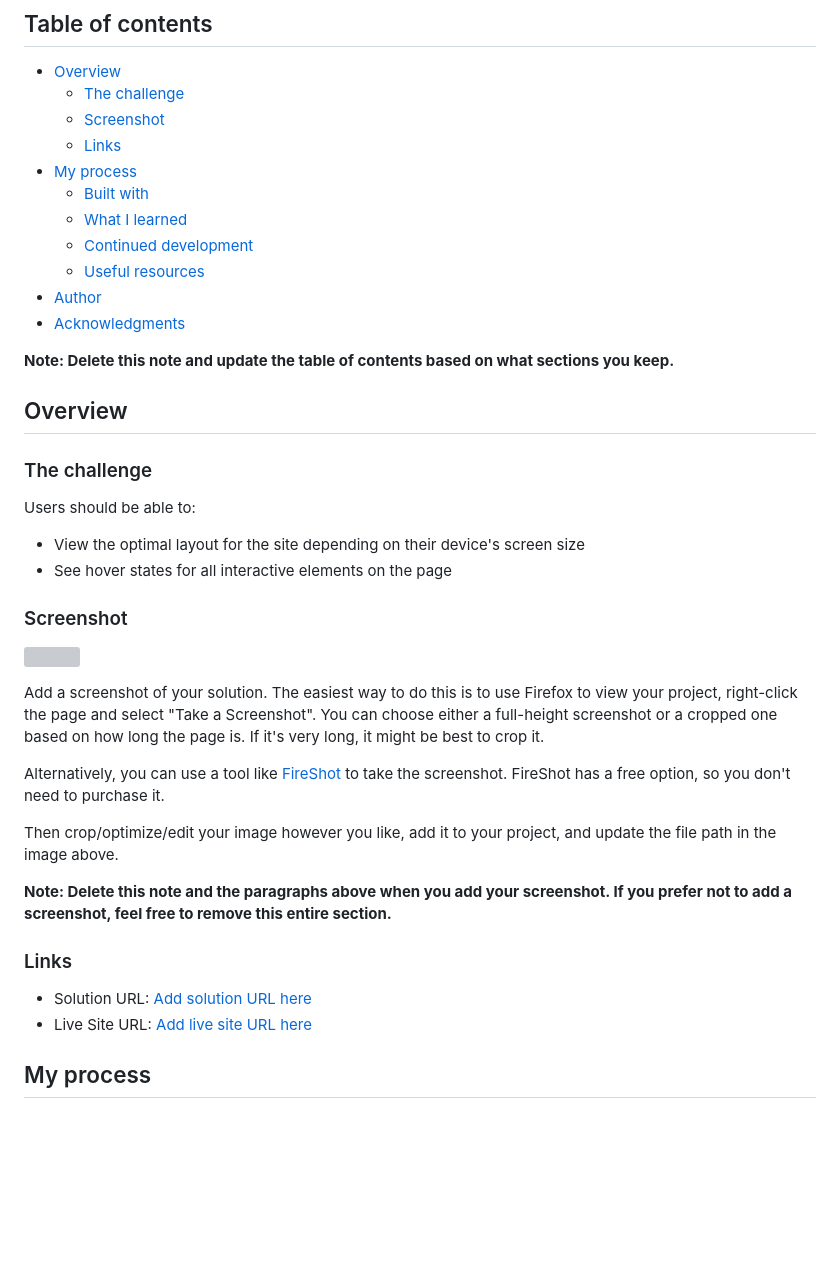
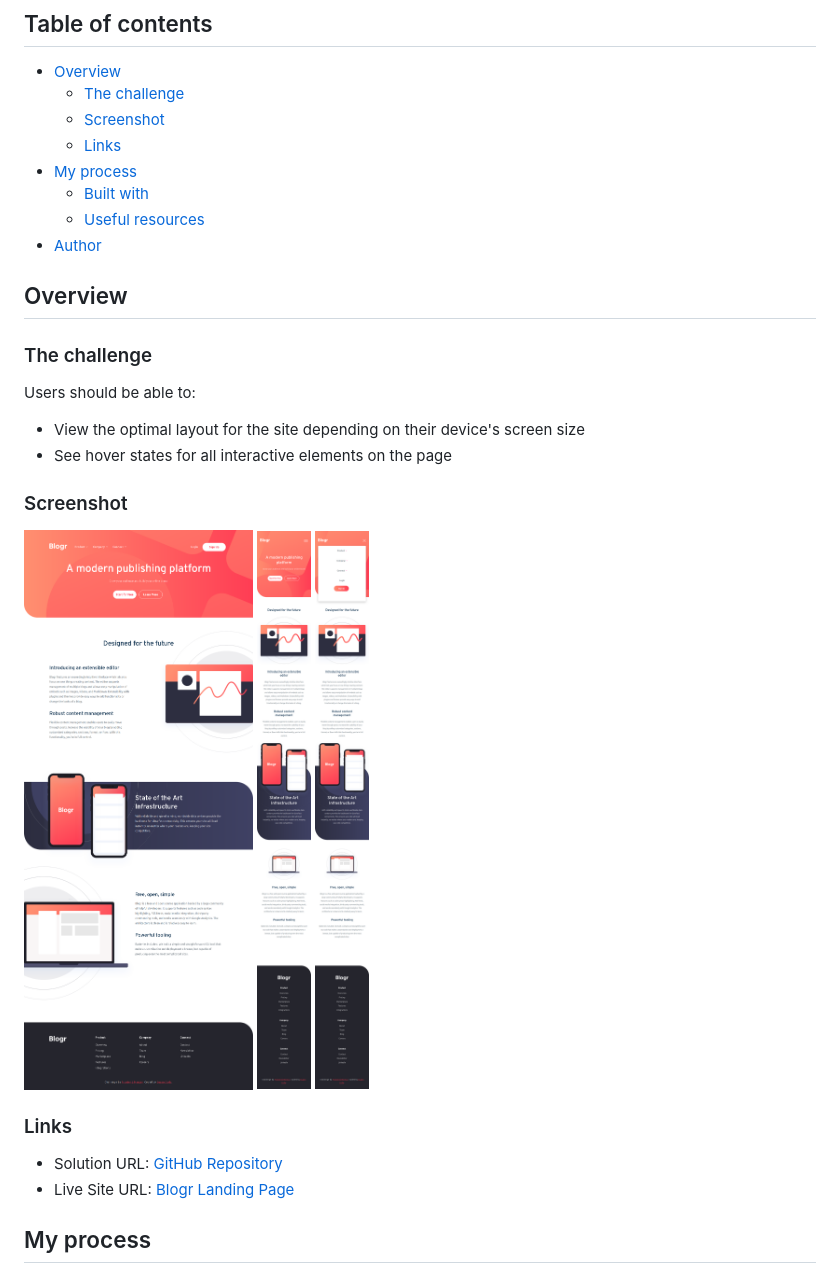
Before and after one commit to EugenCoda/frontend-mentor-blogr-landing-page, a Markdown page: README.md, the part around the change printed below. Rendered like a GitHub page; pictures changed too: images/screenshot_desktop.png (added), images/screenshot_mobile.png (added), images/screenshot_mobile_active.png (added); blank space fills up the shorter version; grey boxes are pictures that could not be loaded.

Commit message:
finished challenge

```diff
--- a/README.md
+++ b/README.md
@@ -10,13 +10,8 @@ This is a solution to the [Blogr landing page challenge on Frontend Mentor](http
   - [Links](#links)
 - [My process](#my-process)
   - [Built with](#built-with)
-  - [What I learned](#what-i-learned)
-  - [Continued development](#continued-development)
   - [Useful resources](#useful-resources)
 - [Author](#author)
-- [Acknowledgments](#acknowledgments)
-
-**Note: Delete this note and update the table of contents based on what sections you keep.**
 
 ## Overview
 
@@ -29,20 +24,14 @@ Users should be able to:
 
 ### Screenshot
 
-![](./screenshot.jpg)
-
-Add a screenshot of your solution. The easiest way to do this is to use Firefox to view your project, right-click the page and select "Take a Screenshot". You can choose either a full-height screenshot or a cropped one based on how long the page is. If it's very long, it might be best to crop it.
-
-Alternatively, you can use a tool like [FireShot](https://getfireshot.com/) to take the screenshot. FireShot has a free option, so you don't need to purchase it.
-
-Then crop/optimize/edit your image however you like, add it to your project, and update the file path in the image above.
-
-**Note: Delete this note and the paragraphs above when you add your screenshot. If you prefer not to add a screenshot, feel free to remove this entire section.**
+![](./images/screenshot_desktop.png)
+![](./images/screenshot_mobile.png)
+![](./images/screenshot_mobile_active.png)
 
 ### Links
 
-- Solution URL: [Add solution URL here](https://your-solution-url.com)
-- Live Site URL: [Add live site URL here](https://your-live-site-url.com)
+- Solution URL: [GitHub Repository](https://github.com/EugenCoda/frontend-mentor-blogr-landing-page)
+- Live Site URL: [Blogr Landing Page](https://blogr-landing-page-frontend-challenge.netlify.app/)
 
 ## My process
 
```
Also changed, not shown: other parts of README.md (+6 -51 lines), 3 other files.
